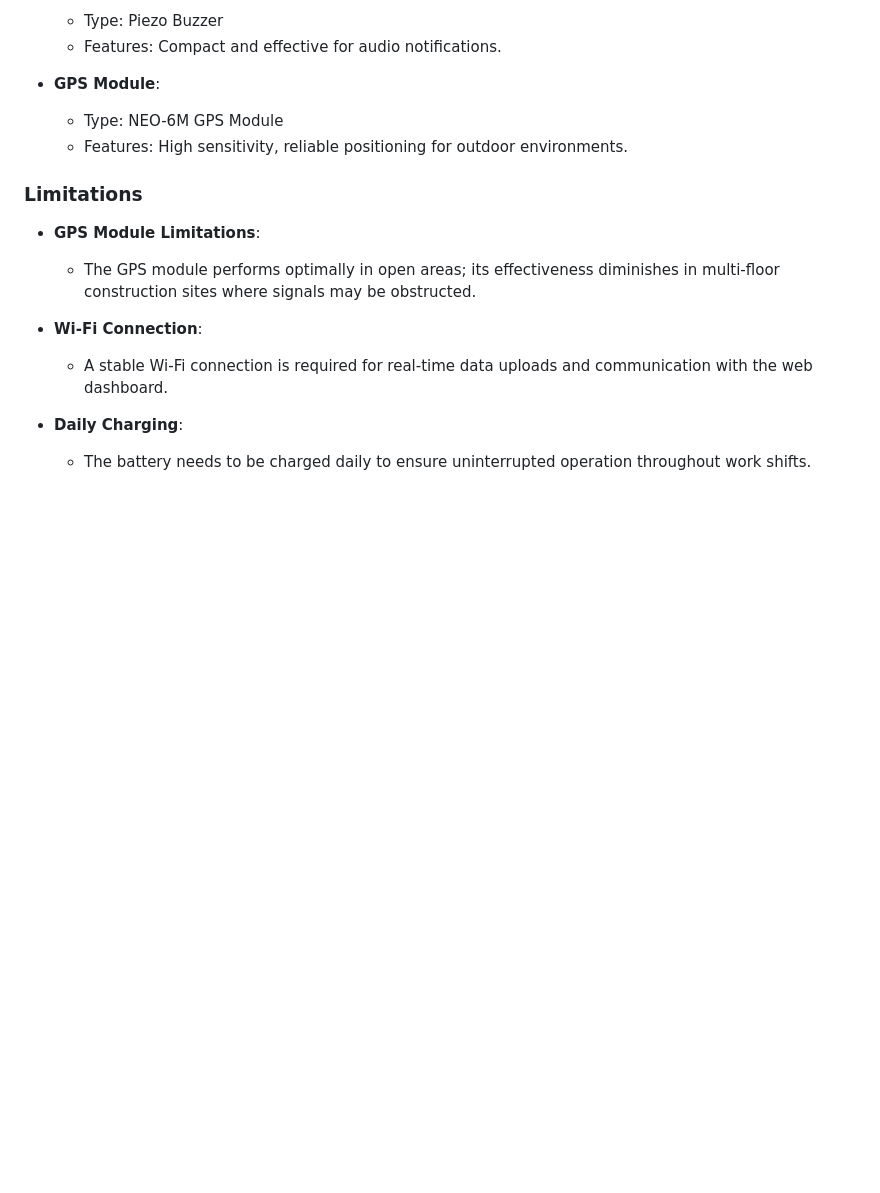
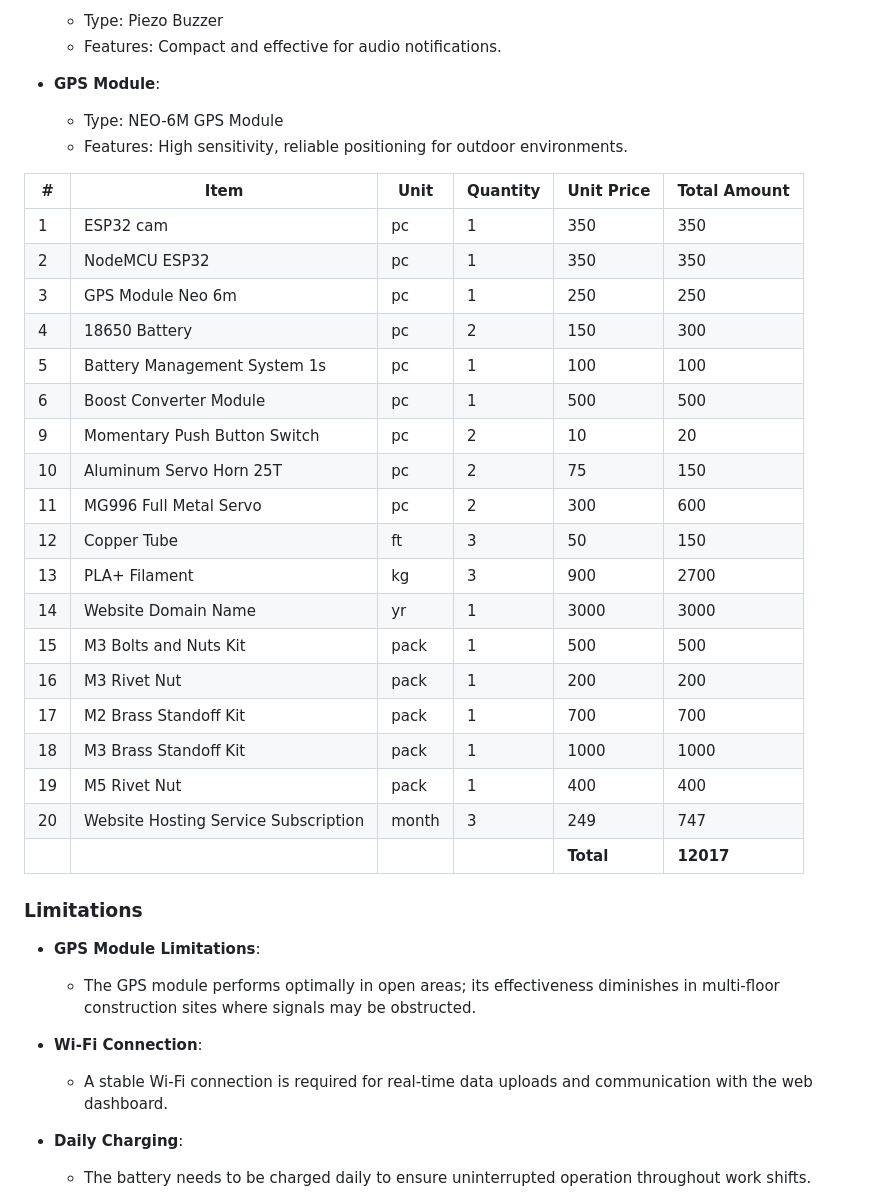
Before and after one commit to wryte4me/SMART-HARD-HAT-FINAL, a Markdown page: README.md, the part around the change printed below. GitHub-like rendering; blank space fills up the shorter version.

```diff
--- a/README.md
+++ b/README.md
@@ -263,6 +266,29 @@ The Smart Hard Hat is designed with various components and specifications to ens
   - Type: NEO-6M GPS Module
   - Features: High sensitivity, reliable positioning for outdoor environments.
 
+| #  | Item                                 | Unit | Quantity | Unit Price | Total Amount |
+|----|--------------------------------------|------|----------|------------|--------------|
+| 1  | ESP32 cam                            | pc   | 1        | 350        | 350          |
+| 2  | NodeMCU ESP32                        | pc   | 1        | 350        | 350          |
+| 3  | GPS Module Neo 6m                    | pc   | 1        | 250        | 250          |
+| 4  | 18650 Battery                        | pc   | 2        | 150        | 300          |
+| 5  | Battery Management System 1s         | pc   | 1        | 100        | 100          |
+| 6  | Boost Converter Module               | pc   | 1        | 500        | 500          |
+| 9  | Momentary Push Button Switch         | pc   | 2        | 10         | 20           |
+| 10 | Aluminum Servo Horn 25T              | pc   | 2        | 75         | 150          |
+| 11 | MG996 Full Metal Servo               | pc   | 2        | 300        | 600          |
+| 12 | Copper Tube                          | ft   | 3        | 50         | 150          |
+| 13 | PLA+ Filament                        | kg   | 3        | 900        | 2700         |
+| 14 | Website Domain Name                  | yr   | 1        | 3000       | 3000         |
+| 15 | M3 Bolts and Nuts Kit                | pack | 1        | 500        | 500          |
+| 16 | M3 Rivet Nut                         | pack | 1        | 200        | 200          |
+| 17 | M2 Brass Standoff Kit                | pack | 1        | 700        | 700          |
+| 18 | M3 Brass Standoff Kit                | pack | 1        | 1000       | 1000         |
+| 19 | M5 Rivet Nut                         | pack | 1        | 400        | 400          |
+| 20 | Website Hosting Service Subscription | month | 3       | 249        | 747          |
+|    |                                      |      |          | **Total**  | **12017**    |
+
+
 ### Limitations
 - **GPS Module Limitations**:
   - The GPS module performs optimally in open areas; its effectiveness diminishes in multi-floor construction sites where signals may be obstructed.
```
Also changed, not shown: other parts of README.md (+3 -0 lines), public/images/circuit-diagram2.png (added), 1 other file.
